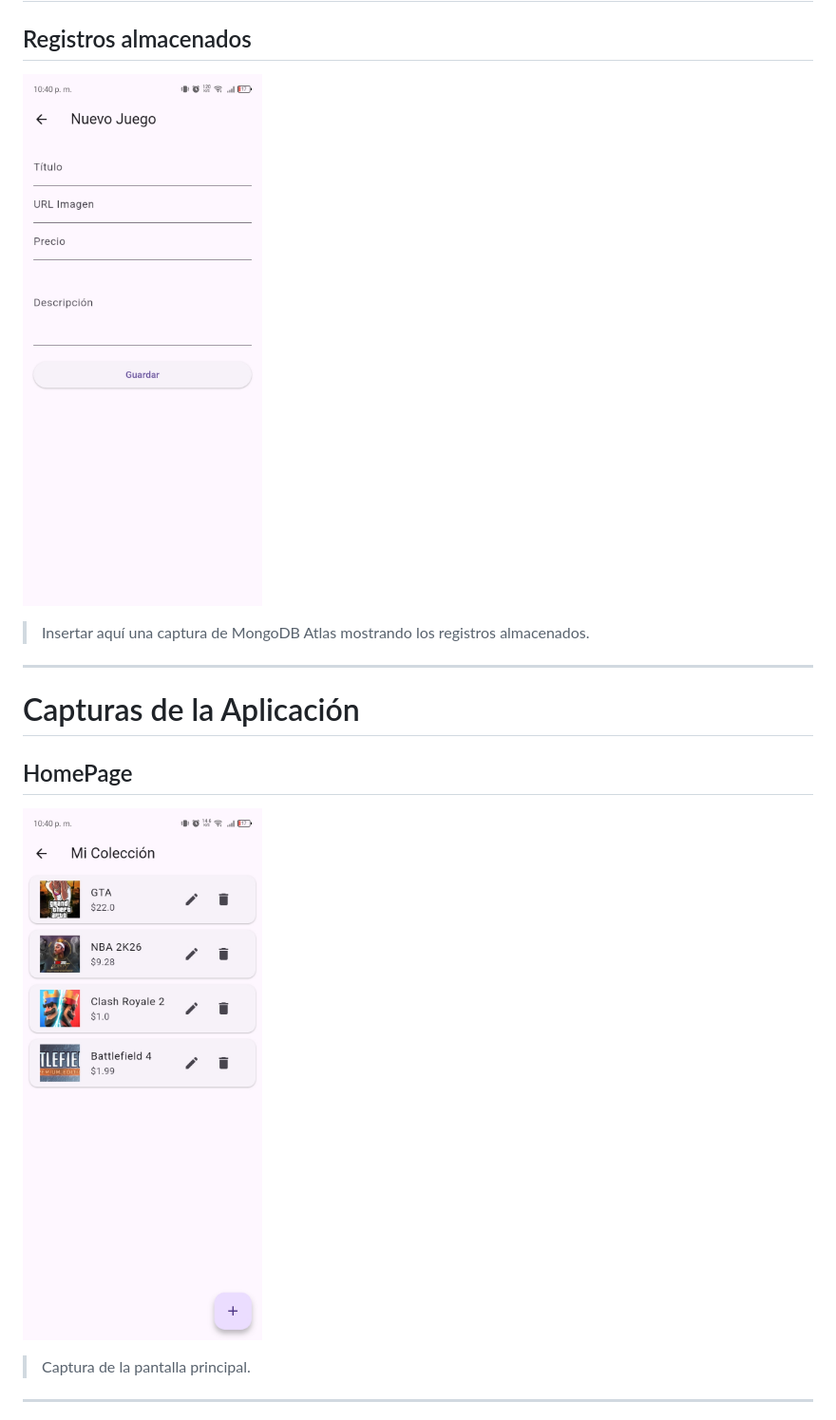
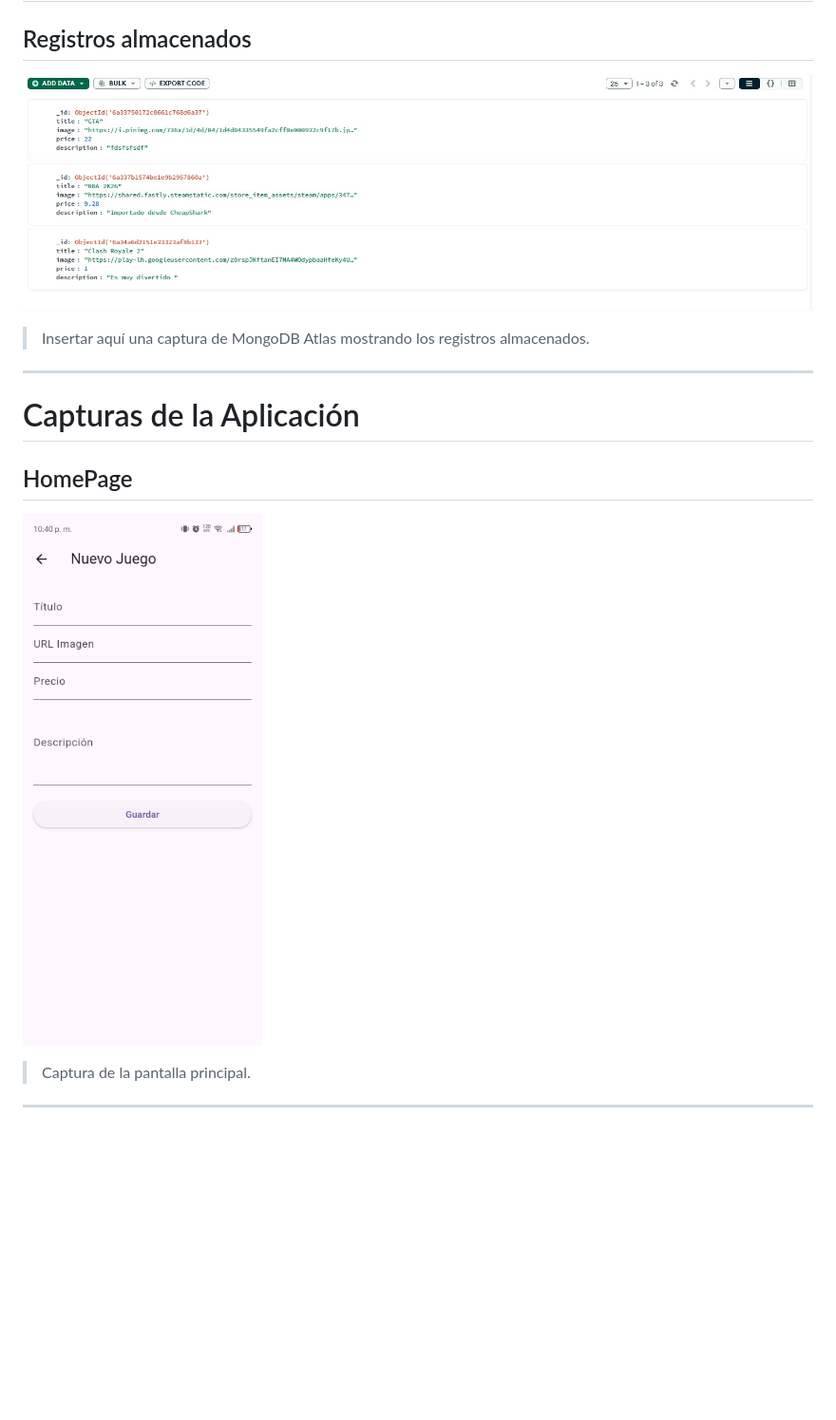
Before and after one commit to GabrielEsc23/Taller_CRUD_Flutter, a Markdown page: README.md, the part around one of its changes. Shown at 95% size. Drawn GitHub-style; blank space fills up the shorter version.

```diff
--- a/README.md
+++ b/README.md
@@ -97,7 +97,7 @@ Campos almacenados:
 
 ## Registros almacenados
 
-![MongoDB Atlas](img7.jpeg)
+![MongoDB Atlas](img1.jpeg)
 
 > Insertar aquí una captura de MongoDB Atlas mostrando los registros almacenados.
 
@@ -107,7 +107,7 @@ Campos almacenados:
 
 ## HomePage
 
-![Home](img6.jpeg)
+![Home](img7.jpeg)
 
 > Captura de la pantalla principal.
 
```
Also changed, not shown: other parts of README.md (+5 -5 lines).
